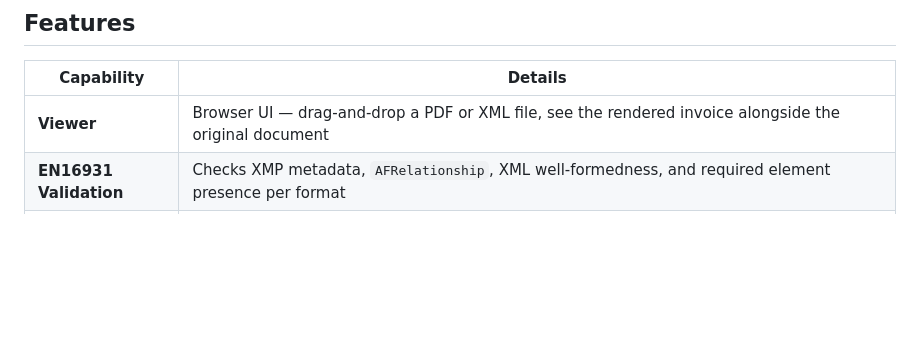
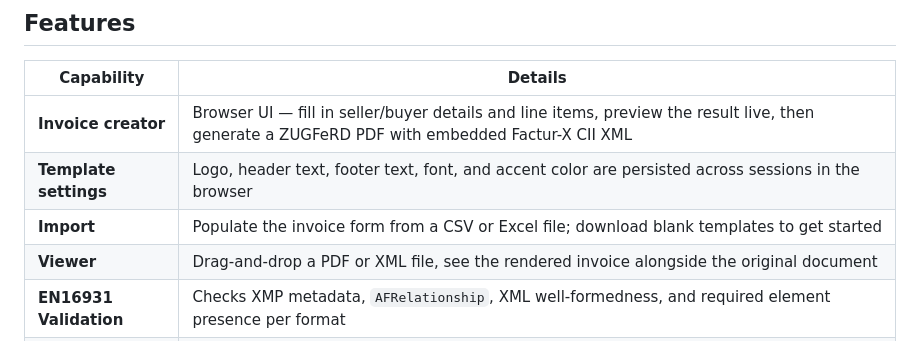
Before and after one commit to joswart/box-invoices, a Markdown page: README.md, the part around one of its changes. Drawn GitHub-style; blank space fills up the shorter version.

```diff
--- a/README.md
+++ b/README.md
@@ -20,7 +20,10 @@ PDFs with embedded XML and standalone XML files are both accepted.
 
 | Capability | Details |
 |---|---|
-| **Viewer** | Browser UI — drag-and-drop a PDF or XML file, see the rendered invoice alongside the original document |
+| **Invoice creator** | Browser UI — fill in seller/buyer details and line items, preview the result live, then generate a ZUGFeRD PDF with embedded Factur-X CII XML |
+| **Template settings** | Logo, header text, footer text, font, and accent color are persisted across sessions in the browser |
+| **Import** | Populate the invoice form from a CSV or Excel file; download blank templates to get started |
+| **Viewer** | Drag-and-drop a PDF or XML file, see the rendered invoice alongside the original document |
 | **EN16931 Validation** | Checks XMP metadata, `AFRelationship`, XML well-formedness, and required element presence per format |
 | **Metadata extraction** | Parses 60+ EN16931 fields from CII, UBL, FacturaE, and KSeF documents |
 | **Box integration** | `POST /process` is called from Box automation with a file ID; downloads the PDF from Box, maps invoice fields to a Box metadata template, and optionally moves the file to a success or error folder |
```
Also changed, not shown: other parts of README.md (+62 -8 lines).
